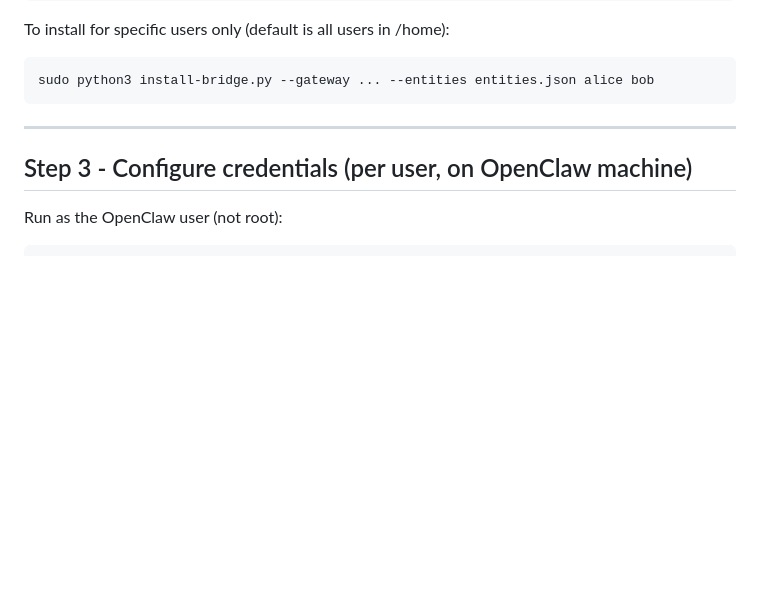
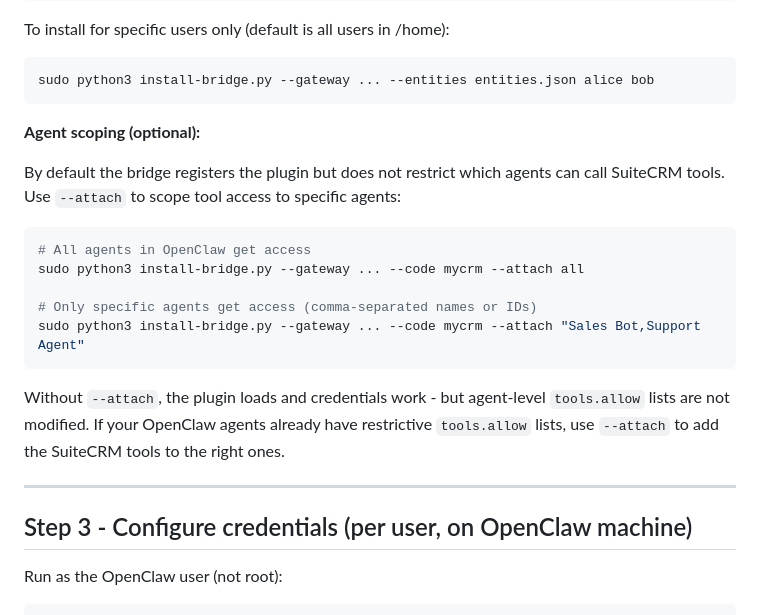
Before and after one commit to Anirudhx7/suitecrm-mcp, a Markdown page: docs/connect-openclaw.md, the part around the change. Rendered like a GitHub page; blank space fills up the shorter version.

Commit message:
docs: document --attach flag for agent scoping in connect-openclaw.md

````diff
--- a/docs/connect-openclaw.md
+++ b/docs/connect-openclaw.md
@@ -80,6 +80,20 @@ To install for specific users only (default is all users in /home):
 ```bash
 sudo python3 install-bridge.py --gateway ... --entities entities.json alice bob
 ```
+
+**Agent scoping (optional):**
+
+By default the bridge registers the plugin but does not restrict which agents can call SuiteCRM tools. Use `--attach` to scope tool access to specific agents:
+
+```bash
+# All agents in OpenClaw get access
+sudo python3 install-bridge.py --gateway ... --code mycrm --attach all
+
+# Only specific agents get access (comma-separated names or IDs)
+sudo python3 install-bridge.py --gateway ... --code mycrm --attach "Sales Bot,Support Agent"
+```
+
+Without `--attach`, the plugin loads and credentials work - but agent-level `tools.allow` lists are not modified. If your OpenClaw agents already have restrictive `tools.allow` lists, use `--attach` to add the SuiteCRM tools to the right ones.
 
 ---
 
````
